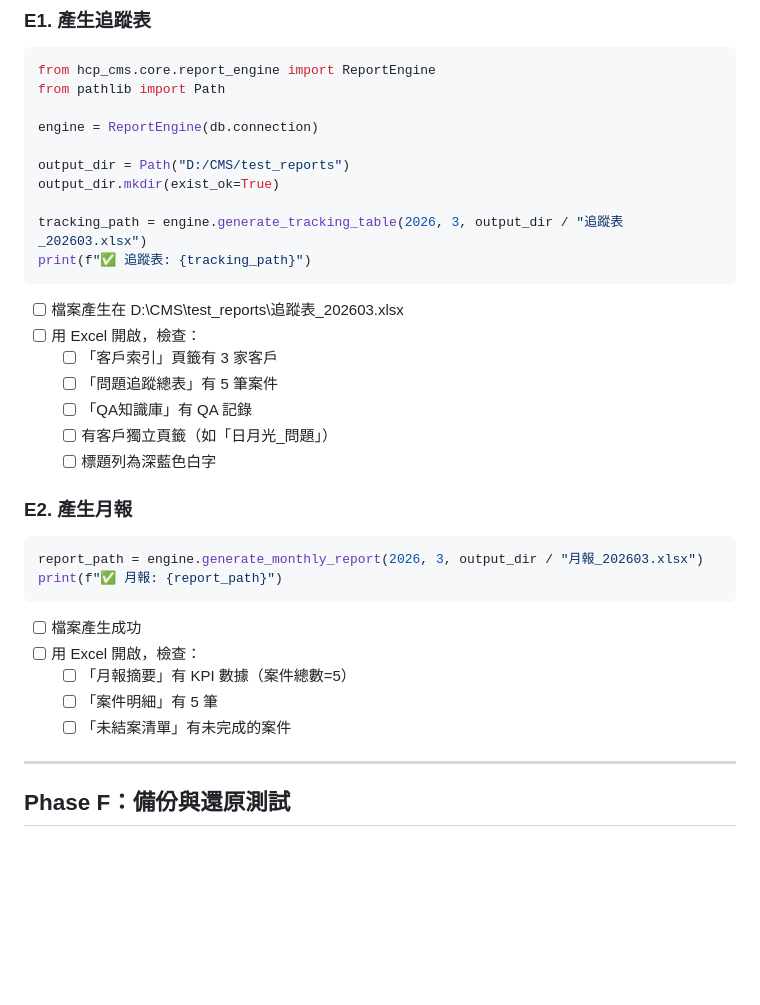
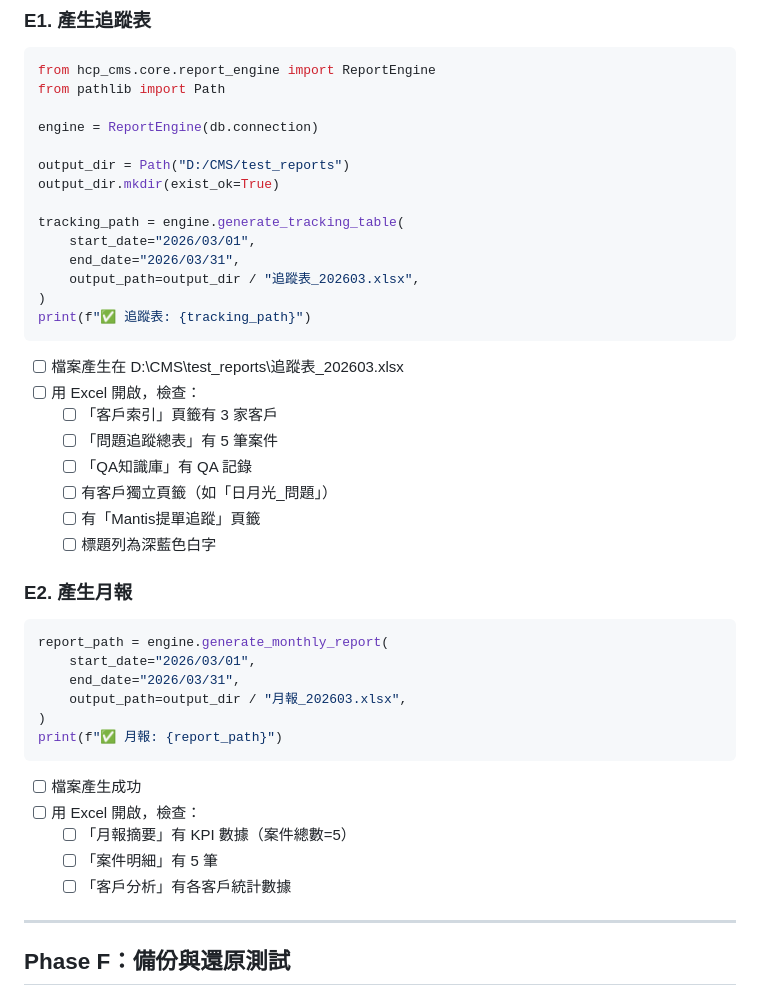
Before and after one commit to KerryHuang/HCP_CMS, a Markdown page: docs/getting-started-checklist.md, the part around the change. GitHub-like rendering; blank space fills up the shorter version.

````diff
--- a/docs/getting-started-checklist.md
+++ b/docs/getting-started-checklist.md
@@ -361,7 +361,11 @@ engine = ReportEngine(db.connection)
 output_dir = Path("D:/CMS/test_reports")
 output_dir.mkdir(exist_ok=True)
 
-tracking_path = engine.generate_tracking_table(2026, 3, output_dir / "追蹤表_202603.xlsx")
+tracking_path = engine.generate_tracking_table(
+    start_date="2026/03/01",
+    end_date="2026/03/31",
+    output_path=output_dir / "追蹤表_202603.xlsx",
+)
 print(f"✅ 追蹤表: {tracking_path}")
 ```
 - [ ] 檔案產生在 D:\CMS\test_reports\追蹤表_202603.xlsx
@@ -370,18 +374,23 @@ print(f"✅ 追蹤表: {tracking_path}")
   - [ ] 「問題追蹤總表」有 5 筆案件
   - [ ] 「QA知識庫」有 QA 記錄
   - [ ] 有客戶獨立頁籤（如「日月光_問題」）
+  - [ ] 有「Mantis提單追蹤」頁籤
   - [ ] 標題列為深藍色白字
 
 ### E2. 產生月報
 ```python
-report_path = engine.generate_monthly_report(2026, 3, output_dir / "月報_202603.xlsx")
+report_path = engine.generate_monthly_report(
+    start_date="2026/03/01",
+    end_date="2026/03/31",
+    output_path=output_dir / "月報_202603.xlsx",
+)
 print(f"✅ 月報: {report_path}")
 ```
 - [ ] 檔案產生成功
 - [ ] 用 Excel 開啟，檢查：
   - [ ] 「月報摘要」有 KPI 數據（案件總數=5）
   - [ ] 「案件明細」有 5 筆
-  - [ ] 「未結案清單」有未完成的案件
+  - [ ] 「客戶分析」有各客戶統計數據
 
 ---
 
````
Also changed, not shown: docs/blueprint.md (+1 -1 lines), docs/operation-manual.md (+37 -12 lines).
